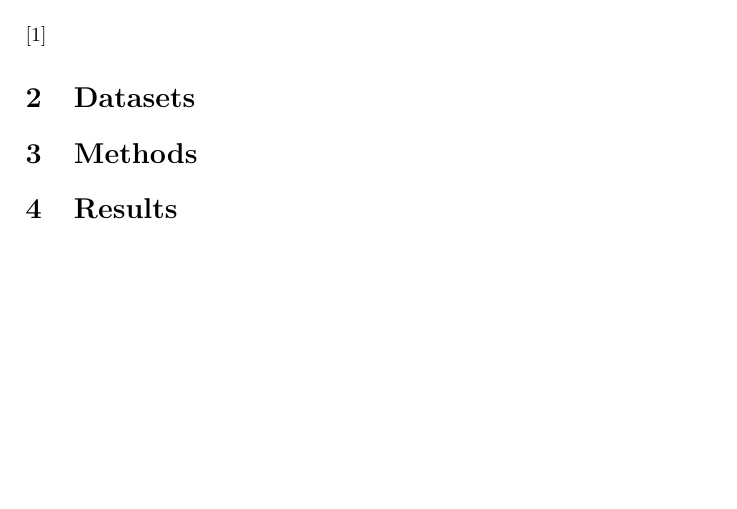
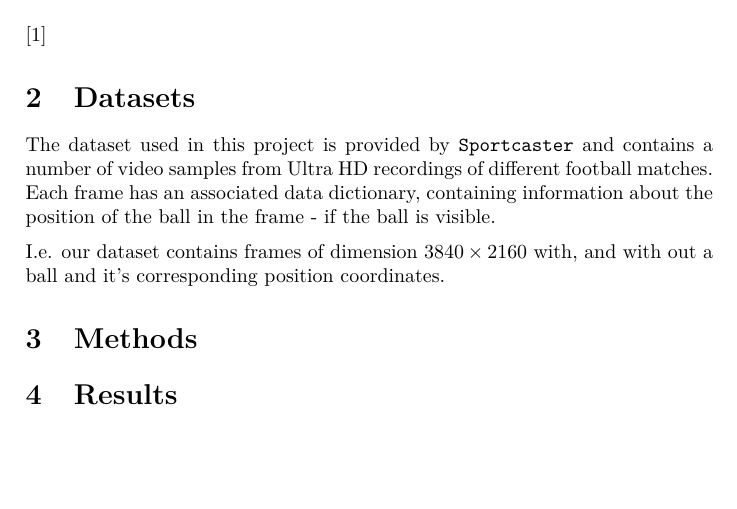
Before and after one commit to LasseRegin/02456-project, a LaTeX document (report/main.tex, which reads report/content/data.tex): part of page 1 of 3 before the commit and part of page 1 of 2 after it, cut so that both start at the same text. Compiled offline with XeLaTeX.

Commit message:
[Report] Added data section.

```diff
--- a/report/content/data.tex
+++ b/report/content/data.tex
@@ -1,3 +1,12 @@
 %!TEX root = ../main.tex
 
 \section{Datasets}
+
+The dataset used in this project is provided by \texttt{Sportcaster}
+and contains a number of video samples from Ultra HD recordings of
+different football matches. Each frame has an associated data
+dictionary, containing information about the position of the ball in
+the frame - if the ball is visible.
+
+I.e. our dataset contains frames of dimension $3840 \times 2160$ with,
+and with out a ball and it's corresponding position coordinates.
```
Also changed, not shown: report/appendix.tex (+1 -2 lines), report/main.tex (+3 -3 lines).
